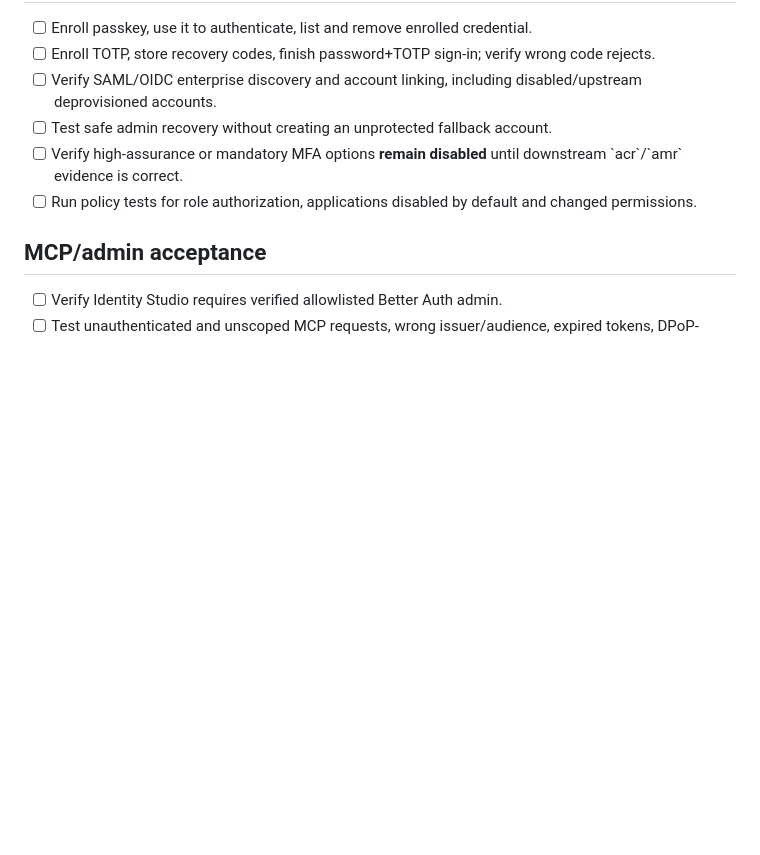
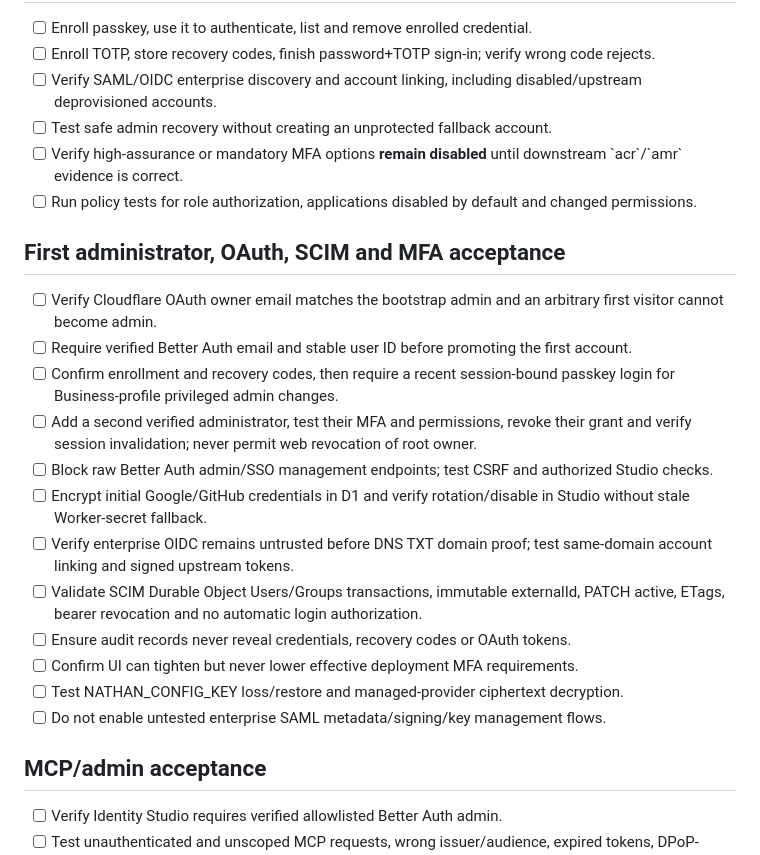
Before and after one commit to gmackie/nathan, a Markdown page: docs/staging-checklist.md, the part around the change. Rendered like a GitHub page; blank space fills up the shorter version.

Commit message:
test-plan: document end-to-end admin, OAuth, SCIM and MFA security acceptance

```diff
--- a/docs/staging-checklist.md
+++ b/docs/staging-checklist.md
@@ -62,6 +62,20 @@
 - [ ] Verify high-assurance or mandatory MFA options **remain disabled** until downstream \`acr\`/\`amr\` evidence is correct.
 - [ ] Run policy tests for role authorization, applications disabled by default and changed permissions.
 
+## First administrator, OAuth, SCIM and MFA acceptance
+
+- [ ] Verify Cloudflare OAuth owner email matches the bootstrap admin and an arbitrary first visitor cannot become admin.
+- [ ] Require verified Better Auth email and stable user ID before promoting the first account.
+- [ ] Confirm enrollment and recovery codes, then require a recent session-bound passkey login for Business-profile privileged admin changes.
+- [ ] Add a second verified administrator, test their MFA and permissions, revoke their grant and verify session invalidation; never permit web revocation of root owner.
+- [ ] Block raw Better Auth admin/SSO management endpoints; test CSRF and authorized Studio checks.
+- [ ] Encrypt initial Google/GitHub credentials in D1 and verify rotation/disable in Studio without stale Worker-secret fallback.
+- [ ] Verify enterprise OIDC remains untrusted before DNS TXT domain proof; test same-domain account linking and signed upstream tokens.
+- [ ] Validate SCIM Durable Object Users/Groups transactions, immutable externalId, PATCH active, ETags, bearer revocation and no automatic login authorization.
+- [ ] Ensure audit records never reveal credentials, recovery codes or OAuth tokens.
+- [ ] Confirm UI can tighten but never lower effective deployment MFA requirements.
+- [ ] Test NATHAN_CONFIG_KEY loss/restore and managed-provider ciphertext decryption.
+- [ ] Do not enable untested enterprise SAML metadata/signing/key management flows.
 ## MCP/admin acceptance
 
 - [ ] Verify Identity Studio requires verified allowlisted Better Auth admin.
```
